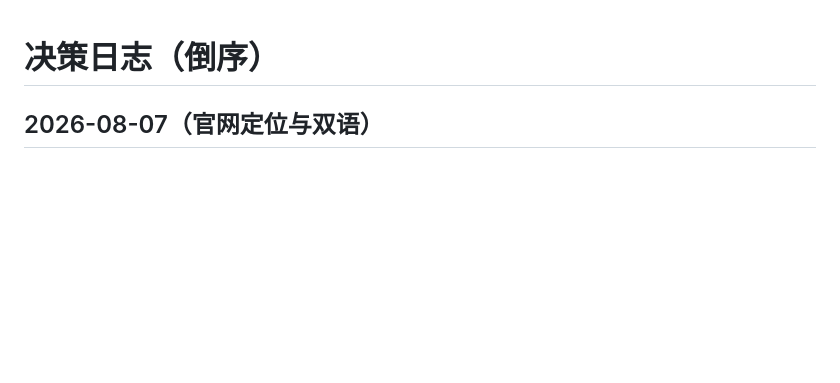
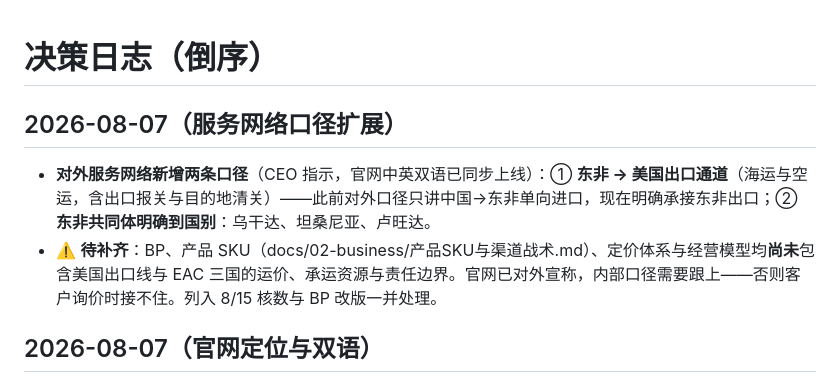
Before and after one commit to xoknight/AFA, a Markdown page: DECISIONS.md, the part around the change. Rendered like a GitHub page; blank space fills up the shorter version.

Commit message:
官网服务网络扩展：新增东非→美国出口通道；东非共同体明确到乌干达/坦桑尼亚/卢旺达
- src/site_i18n.py 中英双语同步；网络节点从 4 个增至 5 个，宽屏排一行（.net 栅格改 minmax(190px)/gap 16）
- DECISIONS 记录口径扩展与待补齐项（BP/SKU/定价尚未覆盖美国线与 EAC 三国）

Co-Authored-By: Claude Opus 5 (1M context) <noreply@anthropic.com>

```diff
--- a/DECISIONS.md
+++ b/DECISIONS.md
@@ -1,4 +1,8 @@
 # 决策日志（倒序）
+
+## 2026-08-07（服务网络口径扩展）
+- **对外服务网络新增两条口径**（CEO 指示，官网中英双语已同步上线）：① **东非 → 美国出口通道**（海运与空运，含出口报关与目的地清关）——此前对外口径只讲中国→东非单向进口，现在明确承接东非出口；② **东非共同体明确到国别**：乌干达、坦桑尼亚、卢旺达。
+- ⚠️ **待补齐**：BP、产品 SKU（docs/02-business/产品SKU与渠道战术.md）、定价体系与经营模型均**尚未**包含美国出口线与 EAC 三国的运价、承运资源与责任边界。官网已对外宣称，内部口径需要跟上——否则客户询价时接不住。列入 8/15 核数与 BP 改版一并处理。
 
 ## 2026-08-07（官网定位与双语）
 - **对外官网做「轻」**（CEO 拍板）：官网只承担品牌与获客——使命、业务板块、履约能力、服务网络、商务联系；**不放**融资轮次、估值、财务预测、单柜经济性、团队履历、Sigma 内部口径。融资内容全部在融资页，两站彻底分离，各自独立演进。
```
